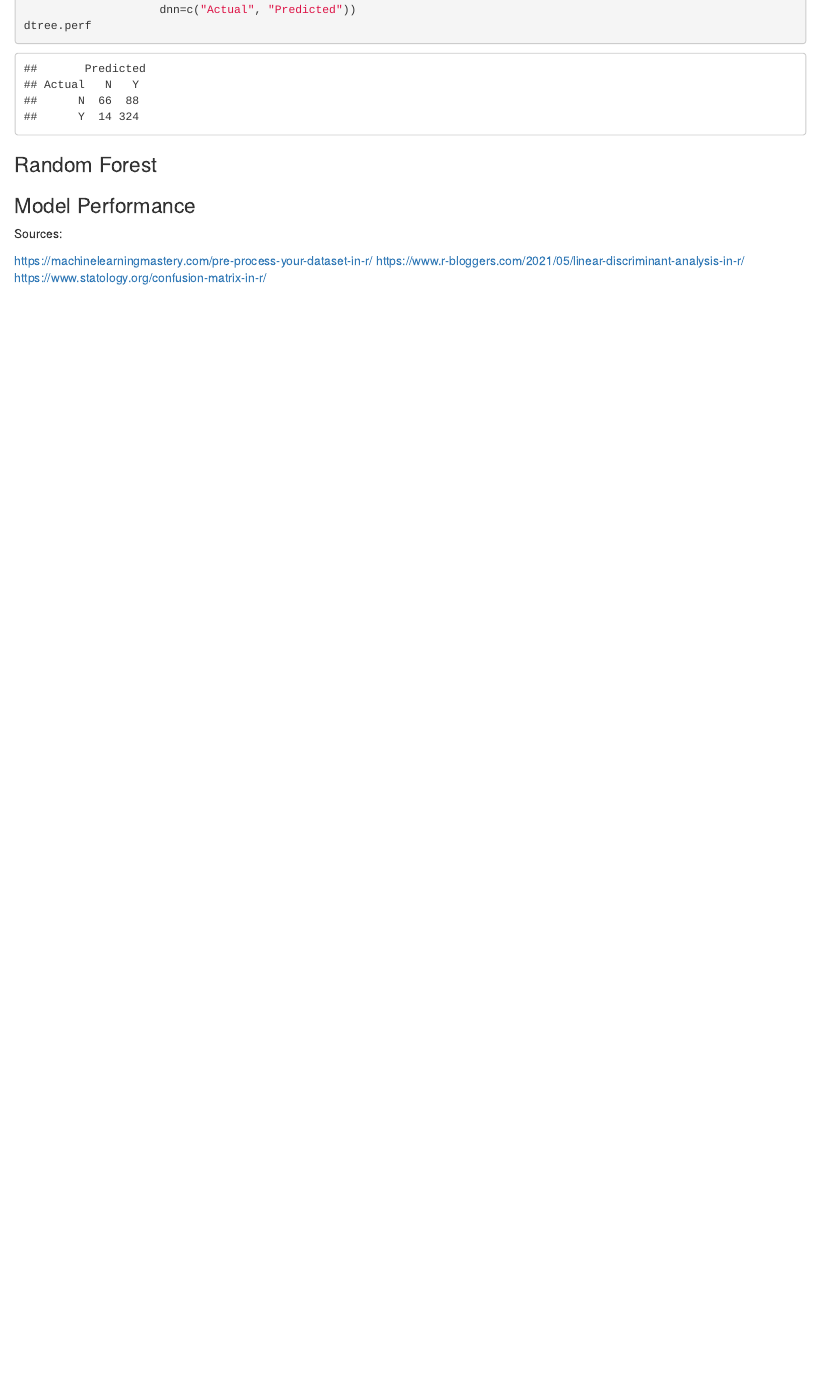
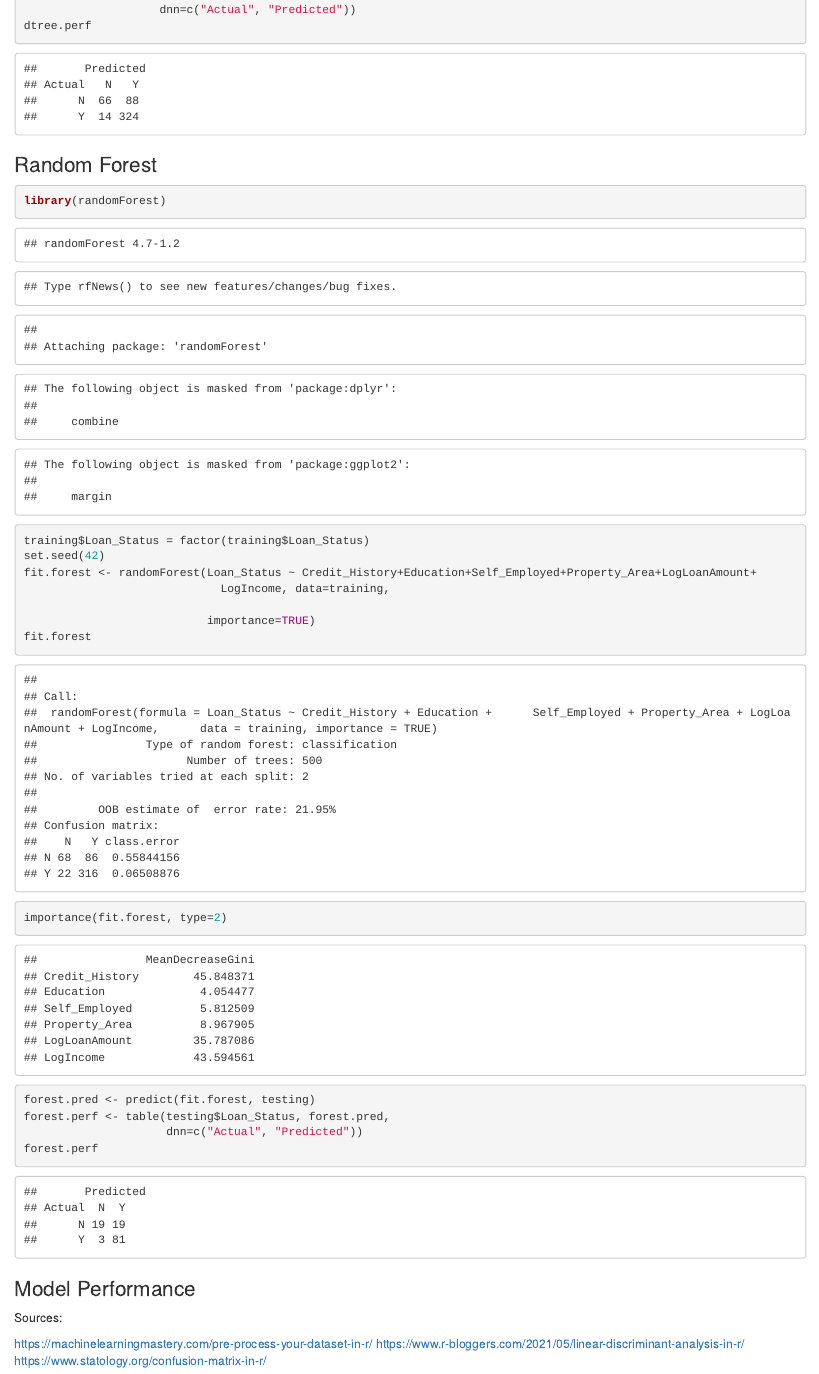
Before and after one commit to geeman1209/Data622, an R Markdown document (HW3/Homework3_ait_vr.Rmd): the page in a window 1100 px wide, from 12730 px down. Rendered offline with R 4.5, knitr and Pandoc, with nearby package versions; code that draws random numbers runs with fixed seeds of ours; some code elsewhere in the file could not run offline.

Commit message:
added random forest

````diff
--- a/HW3/Homework3_ait_vr.Rmd
+++ b/HW3/Homework3_ait_vr.Rmd
@@ -340,6 +340,25 @@ dtree.perf
 ### Random Forest
 
 
+```{r mod4}
+library(randomForest)
+training$Loan_Status = factor(training$Loan_Status)
+set.seed(42)
+fit.forest <- randomForest(Loan_Status ~ Credit_History+Education+Self_Employed+Property_Area+LogLoanAmount+
+                             LogIncome, data=training,
+
+                           importance=TRUE)
+fit.forest
+
+importance(fit.forest, type=2)
+
+forest.pred <- predict(fit.forest, testing)
+forest.perf <- table(testing$Loan_Status, forest.pred,
+                     dnn=c("Actual", "Predicted"))
+forest.perf
+```
+
+
 ### Model Performance
 
 
````
